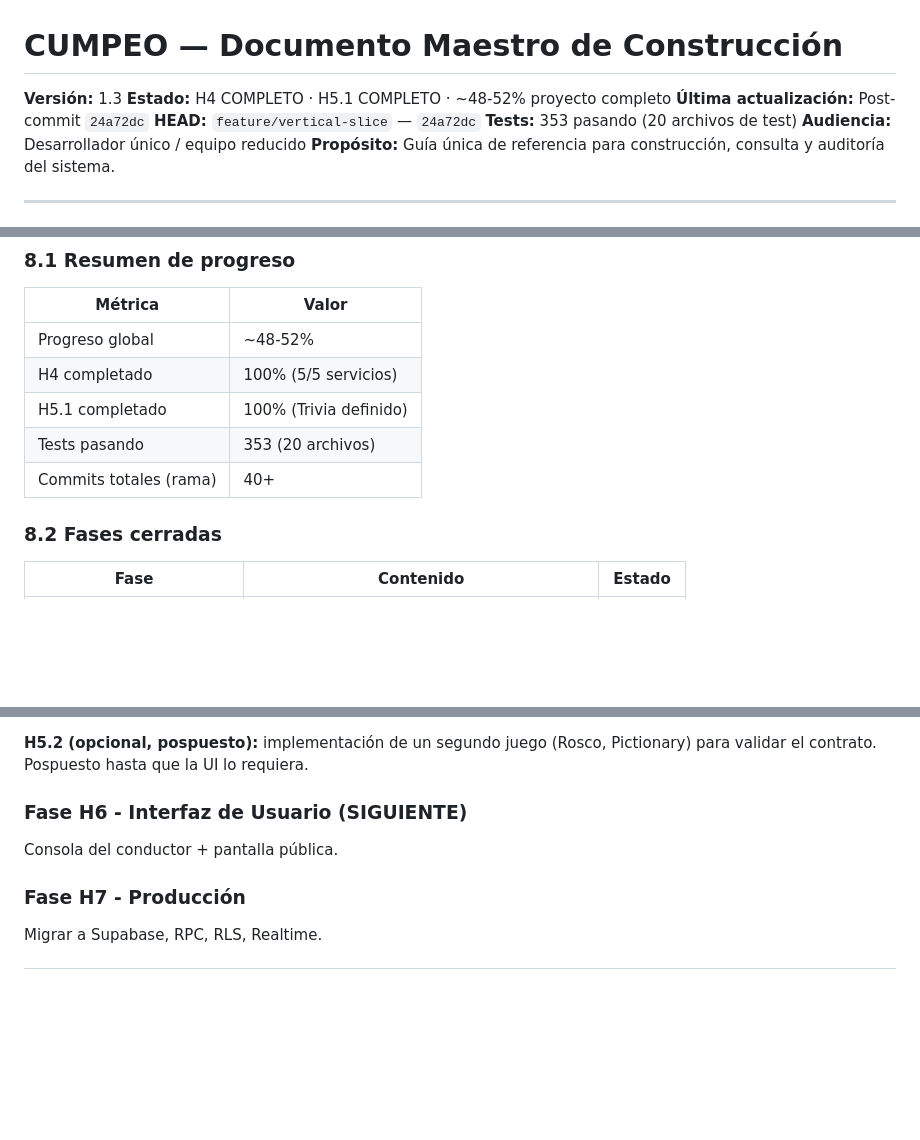
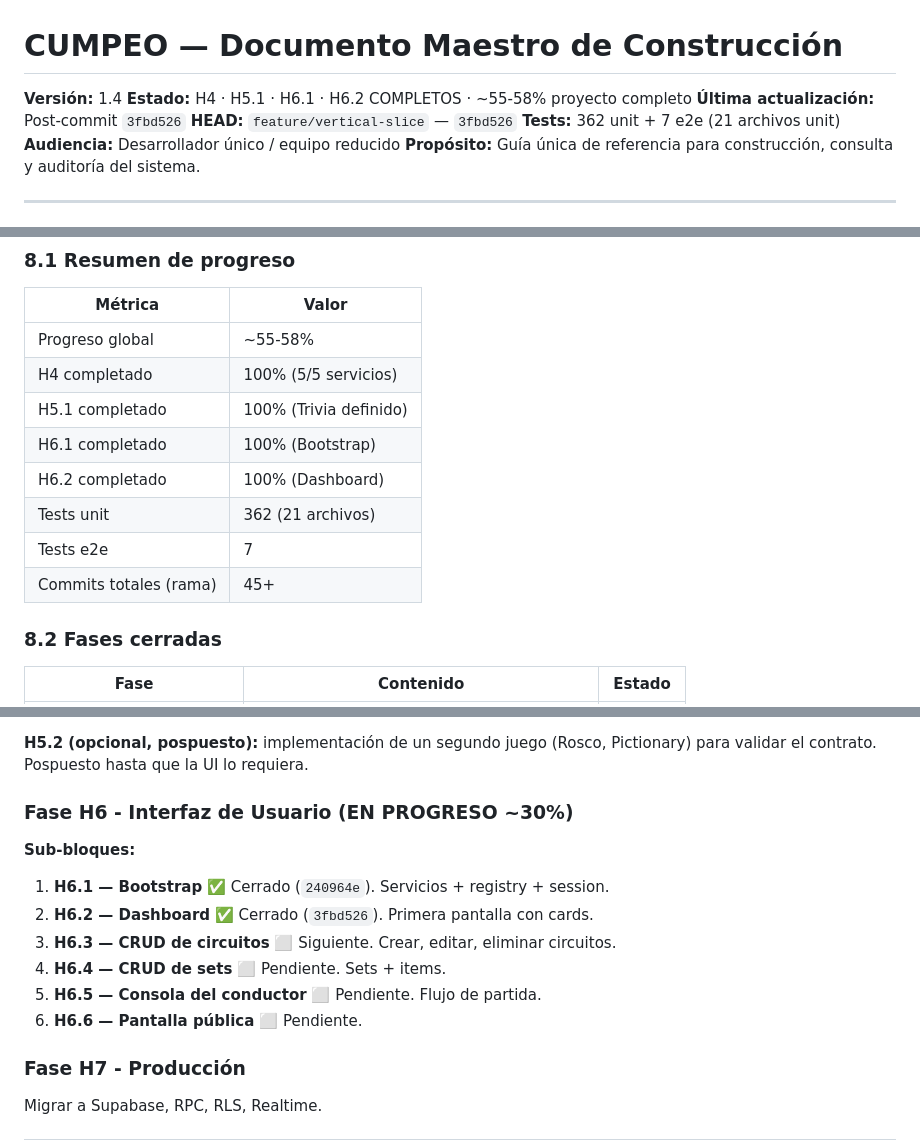
Before and after one commit to franciscolir/cumpeo-games, a Markdown page: docs/MASTER.md, 3 parts joined by grey strips. GitHub-like rendering; blank space fills up the shorter version.

```diff
--- a/docs/MASTER.md
+++ b/docs/MASTER.md
@@ -1,10 +1,10 @@
 # CUMPEO — Documento Maestro de Construcción
 
-**Versión:** 1.3
-**Estado:** H4 COMPLETO · H5.1 COMPLETO · ~48-52% proyecto completo
-**Última actualización:** Post-commit `24a72dc`
-**HEAD:** `feature/vertical-slice` — `24a72dc`
-**Tests:** 353 pasando (20 archivos de test)
+**Versión:** 1.4
+**Estado:** H4 · H5.1 · H6.1 · H6.2 COMPLETOS · ~55-58% proyecto completo
+**Última actualización:** Post-commit `3fbd526`
+**HEAD:** `feature/vertical-slice` — `3fbd526`
+**Tests:** 362 unit + 7 e2e (21 archivos unit)
 **Audiencia:** Desarrollador único / equipo reducido
 **Propósito:** Guía única de referencia para construcción, consulta y auditoría del sistema.
 
@@ -536,11 +536,14 @@ Métodos genéricos: `agregar`, `insertarOActualizar`, `obtener`, `listar`, `lis
 
 | Métrica | Valor |
 |---------|-------|
-| Progreso global | ~48-52% |
+| Progreso global | ~55-58% |
 | H4 completado | 100% (5/5 servicios) |
 | H5.1 completado | 100% (Trivia definido) |
-| Tests pasando | 353 (20 archivos) |
-| Commits totales (rama) | 40+ |
+| H6.1 completado | 100% (Bootstrap) |
+| H6.2 completado | 100% (Dashboard) |
+| Tests unit | 362 (21 archivos) |
+| Tests e2e | 7 |
+| Commits totales (rama) | 45+ |
 
 ### 8.2 Fases cerradas
 
@@ -778,9 +819,16 @@ d8e07ec  feat(services): add GameDefinitionRegistry for game contracts
 
 **H5.2 (opcional, pospuesto):** implementación de un segundo juego (Rosco, Pictionary) para validar el contrato. Pospuesto hasta que la UI lo requiera.
 
-### Fase H6 - Interfaz de Usuario (SIGUIENTE)
+### Fase H6 - Interfaz de Usuario (EN PROGRESO ~30%)
 
-Consola del conductor + pantalla pública.
+**Sub-bloques:**
+
+1. **H6.1 — Bootstrap** ✅ Cerrado (`240964e`). Servicios + registry + session.
+2. **H6.2 — Dashboard** ✅ Cerrado (`3fbd526`). Primera pantalla con cards.
+3. **H6.3 — CRUD de circuitos** ⬜ Siguiente. Crear, editar, eliminar circuitos.
+4. **H6.4 — CRUD de sets** ⬜ Pendiente. Sets + items.
+5. **H6.5 — Consola del conductor** ⬜ Pendiente. Flujo de partida.
+6. **H6.6 — Pantalla pública** ⬜ Pendiente.
 
 ### Fase H7 - Producción
 
```
Also changed, not shown: other parts of docs/MASTER.md (+54 -7 lines).
